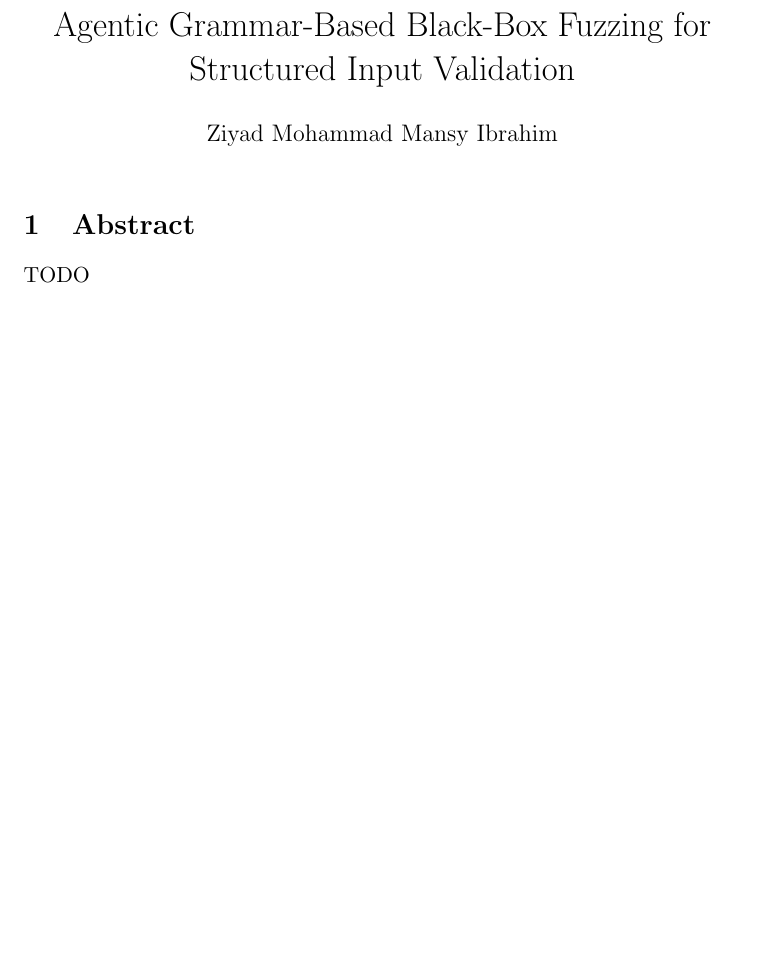
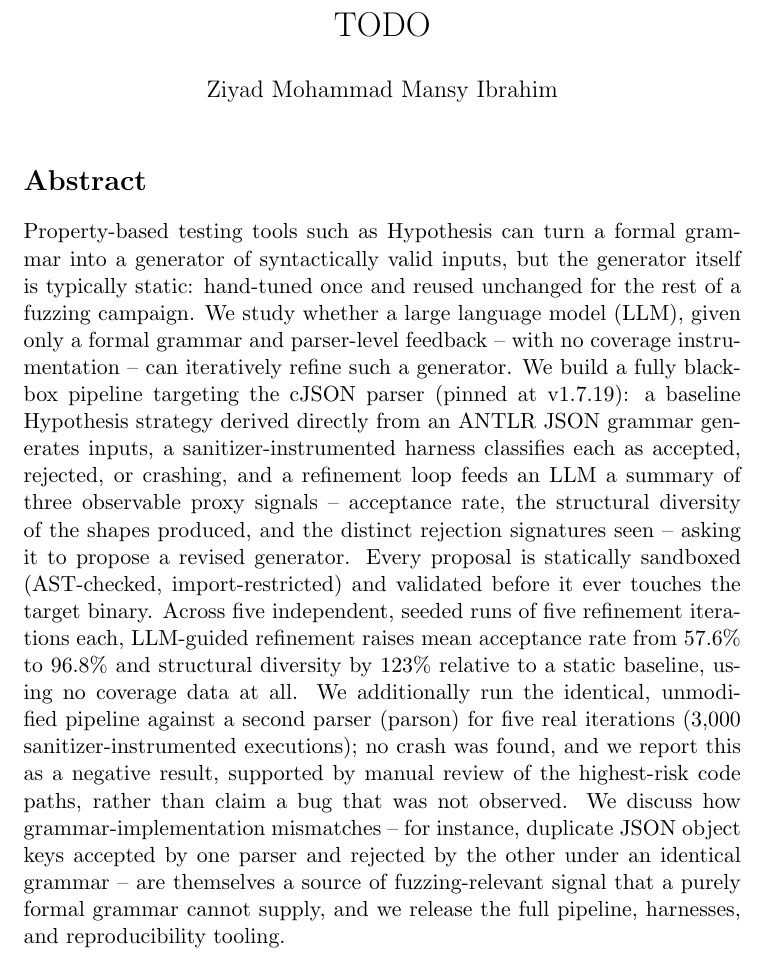
Before and after one commit to ziyadmansy/agentic-grammar-fuzzing, a LaTeX document (paper/main.tex, which reads paper/abstract.tex): part of the page before the commit and part of page 1 of 2 after it, cut at the place of the change, the shorter picture padded with empty space. Compiled offline with pdfLaTeX.

Commit message:
Update thesis paper with detailed results, refine abstract, and add claims and contributions notes

```diff
--- a/paper/abstract.tex
+++ b/paper/abstract.tex
@@ -1,3 +1,29 @@
-\section{Abstract}
+\section*{Abstract}
 
-TODO
+Property-based testing tools such as Hypothesis can turn a formal grammar
+into a generator of syntactically valid inputs, but the generator itself is
+typically static: hand-tuned once and reused unchanged for the rest of a
+fuzzing campaign. We study whether a large language model (LLM), given only
+a formal grammar and parser-level feedback -- with no coverage
+instrumentation -- can iteratively refine such a generator. We build a fully
+black-box pipeline targeting the cJSON parser (pinned at v1.7.19): a baseline
+Hypothesis strategy derived directly from an ANTLR JSON grammar generates
+inputs, a sanitizer-instrumented harness classifies each as accepted,
+rejected, or crashing, and a refinement loop feeds an LLM a summary of three
+observable proxy signals -- acceptance rate, the structural diversity of the
+shapes produced, and the distinct rejection signatures seen -- asking it to
+propose a revised generator. Every proposal is statically sandboxed
+(AST-checked, import-restricted) and validated before it ever touches the
+target binary. Across five independent, seeded runs of five refinement
+iterations each, LLM-guided refinement raises mean acceptance rate from
+57.6\% to 96.8\% and structural diversity by 123\% relative to a static
+baseline, using no coverage data at all. We additionally run the identical,
+unmodified pipeline against a second parser (parson) for five real
+iterations (3{,}000 sanitizer-instrumented executions); no crash was found,
+and we report this as a negative result, supported by manual review of the
+highest-risk code paths, rather than claim a bug that was not observed. We
+discuss how grammar-implementation mismatches -- for instance, duplicate
+JSON object keys accepted by one parser and rejected by the other under an
+identical grammar -- are themselves a source of fuzzing-relevant signal that
+a purely formal grammar cannot supply, and we release the full pipeline,
+harnesses, and reproducibility tooling.
--- a/paper/main.tex
+++ b/paper/main.tex
@@ -4,7 +4,7 @@
 \usepackage{amsmath}
 \usepackage{hyperref}
 
-\title{Agentic Grammar-Based Black-Box Fuzzing for Structured Input Validation}
+\title{TODO}
 
 \author{
 Ziyad Mohammad Mansy Ibrahim
```
Also changed, not shown: README.md, paper/notes/claims.md (added), paper/notes/contributions.md (added).
